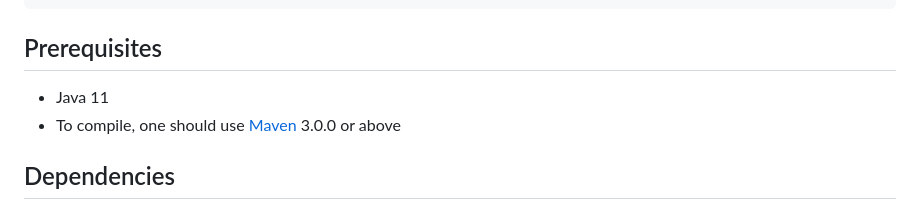
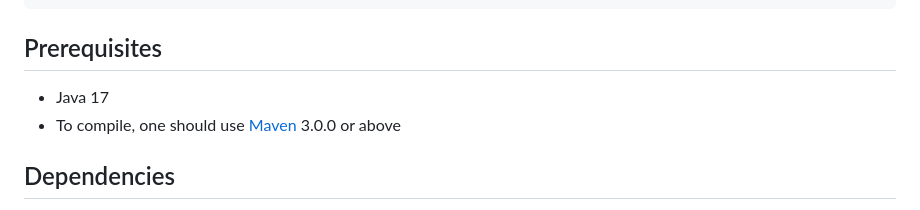
Before and after one commit to zalando-stups/java-sproc-wrapper, a Markdown page: README.md, the part around the change. GitHub-like rendering.

Commit message:
update java version to 17 in the README.md

```diff
--- a/README.md
+++ b/README.md
@@ -145,7 +145,7 @@ EXPORT global.value.transformer.search.namespace="my.package;another.package;thi
 Prerequisites
 -------------
 
-* Java 11
+* Java 17
 * To compile, one should use [Maven](http://maven.apache.org/) 3.0.0 or above
 
 Dependencies
```
